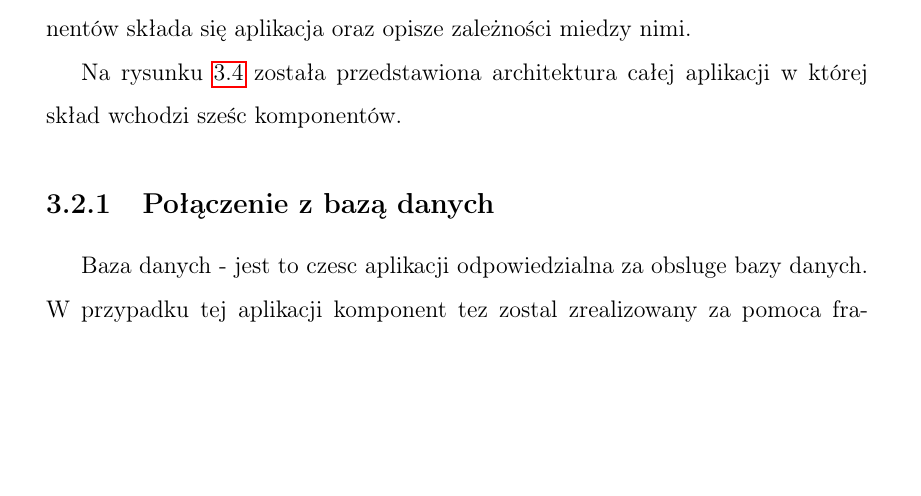
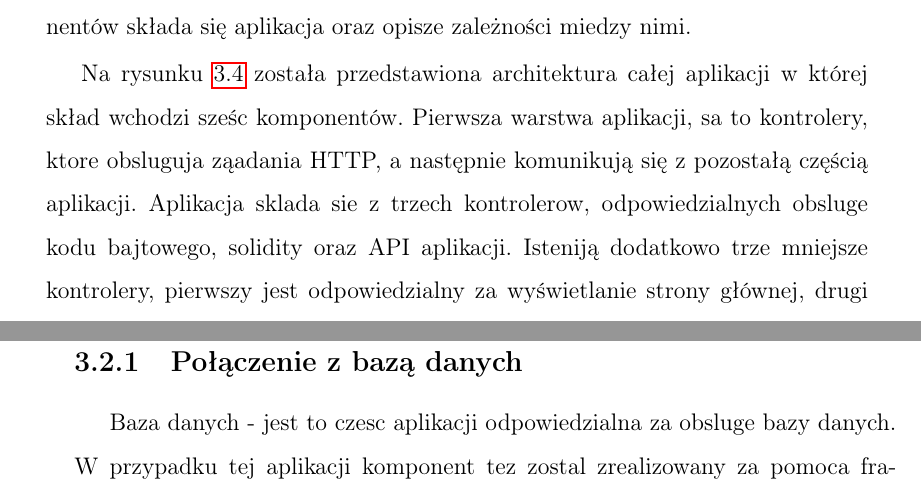
Before and after one commit to peterjot/prasza, a LaTeX book (Szablon pracy.tex): part of page 22 of 36 before the commit and two parts of pages 22 and 23 of 36 after it, the two joined at a grey line, cut so that both start at the same text, the shorter picture padded with empty space. Compiled offline with pdfLaTeX.

Commit message:
WIP Architektura

```diff
--- a/Szablon pracy.tex
+++ b/Szablon pracy.tex
@@ -405,7 +405,7 @@ W tym podrozdziale omówię architekturę aplikacji wykorzystywaną do zaimpleme
 
 
 
-Na rysunku \ref{rys:architektura} została przedstawiona architektura całej aplikacji w której skład wchodzi sześc komponentów.
+Na rysunku \ref{rys:architektura} została przedstawiona architektura całej aplikacji w której skład wchodzi sześc komponentów. Pierwsza warstwa aplikacji, sa to kontrolery, ktore obsluguja ząadania HTTP, a następnie komunikują się z pozostałą częścią aplikacji. Aplikacja sklada sie z trzech kontrolerow, odpowiedzialnych obsluge kodu bajtowego, solidity oraz API aplikacji. Isteniją dodatkowo trze mniejsze kontrolery, pierwszy jest odpowiedzialny za wyświetlanie strony głównej, drugi za ekran logowania oraz ostatni za wyświetlanie strony błędu.
 
 
 \subsection{Połączenie z bazą danych}
```
